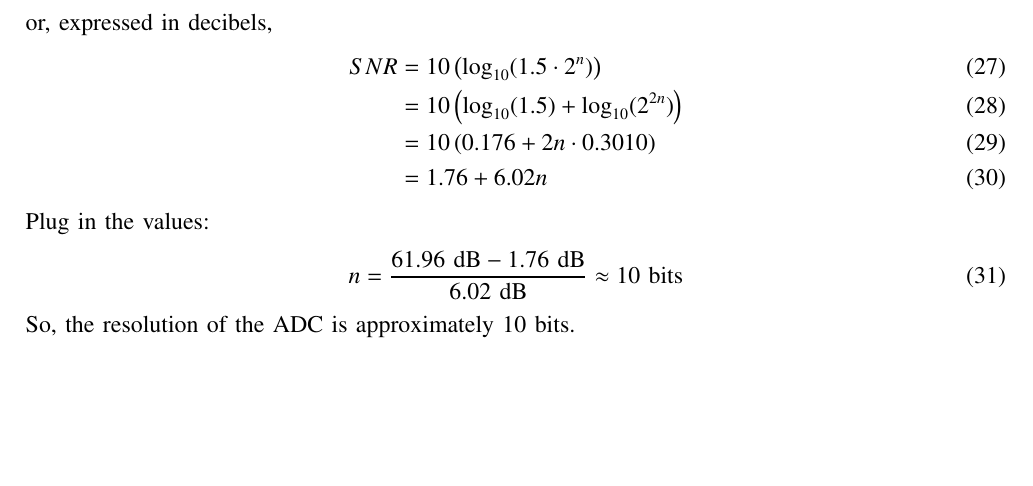
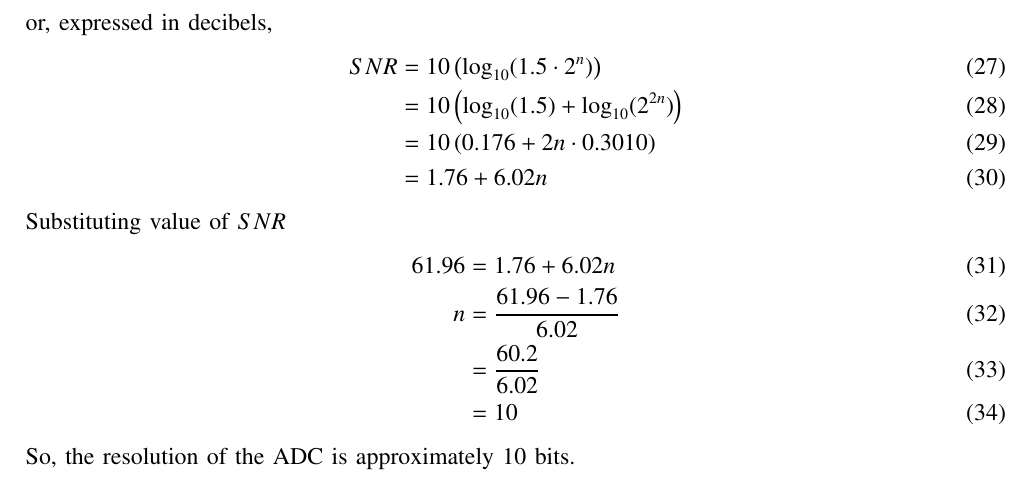
Before and after one commit to ShivanshIITH/Gate.EC.31.2023, a LaTeX paper (main.tex): part of page 4 of 4, cut so that both start at the same text, the shorter picture padded with empty space. Compiled offline with pdfLaTeX; a missing font is replaced by an installed copy or a similar font; a LaTeX package or settings file that is missing is left out.

Commit message:
Add files via upload

```diff
--- a/main.tex
+++ b/main.tex
@@ -208,9 +208,12 @@ SNR &= 10 \left(\log_{10}(1.5 \cdot 2^{n})\right)\\
 &= 1.76 + 6.02n
 \end{align}
 
-Plug in the values:
+Substituting value of $SNR$
 \begin{align}
-n = \frac{61.96 \text{ dB} - 1.76 \text{ dB}}{6.02 \text{ dB}} \approx 10 \text{ bits}
+61.96 &= 1.76 +6.02n \\
+n &= \frac{61.96 -1.76}{6.02}\\
+&= \frac{60.2}{6.02}\\
+&= 10
 \end{align}
 
 So, the resolution of the ADC is approximately 10 bits.\\
```
Also changed, not shown: main.pdf.
